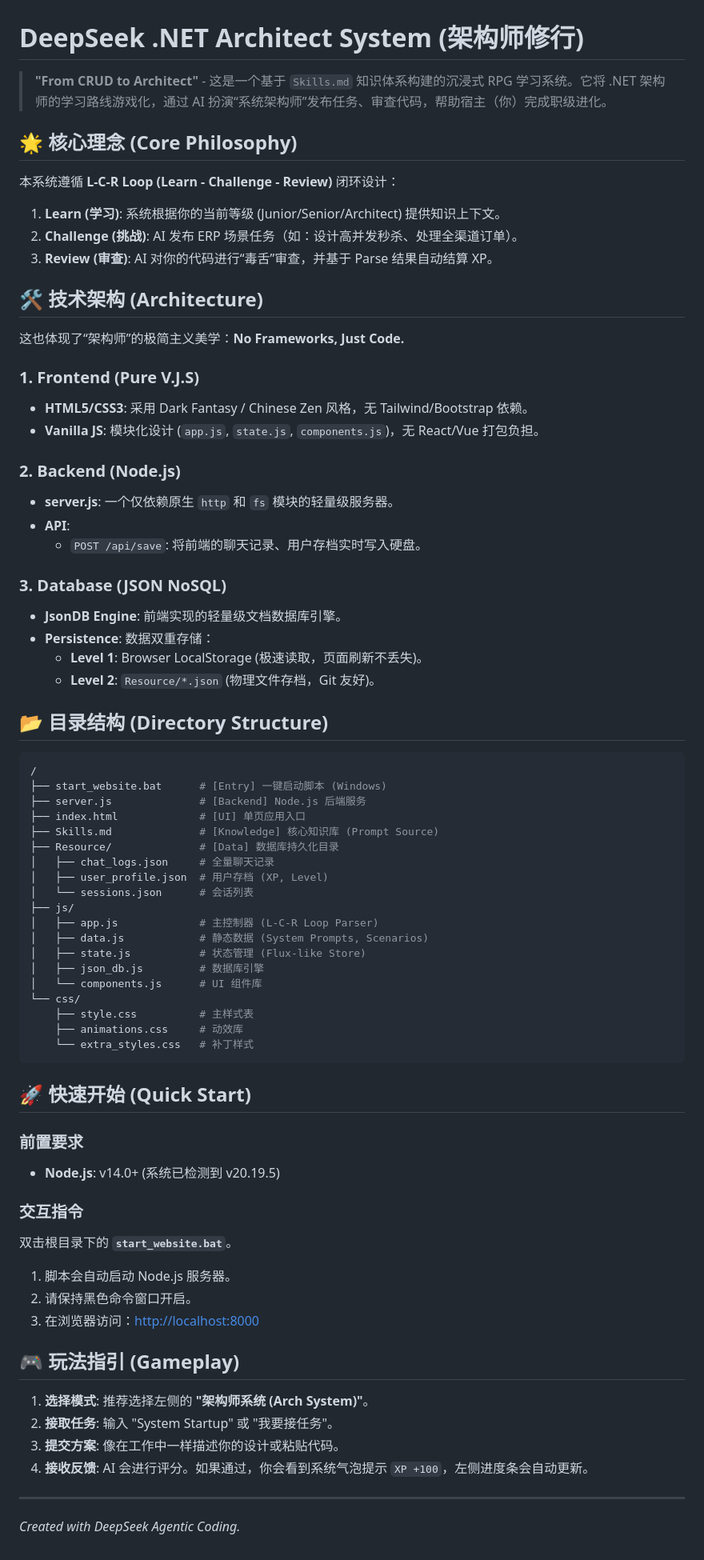
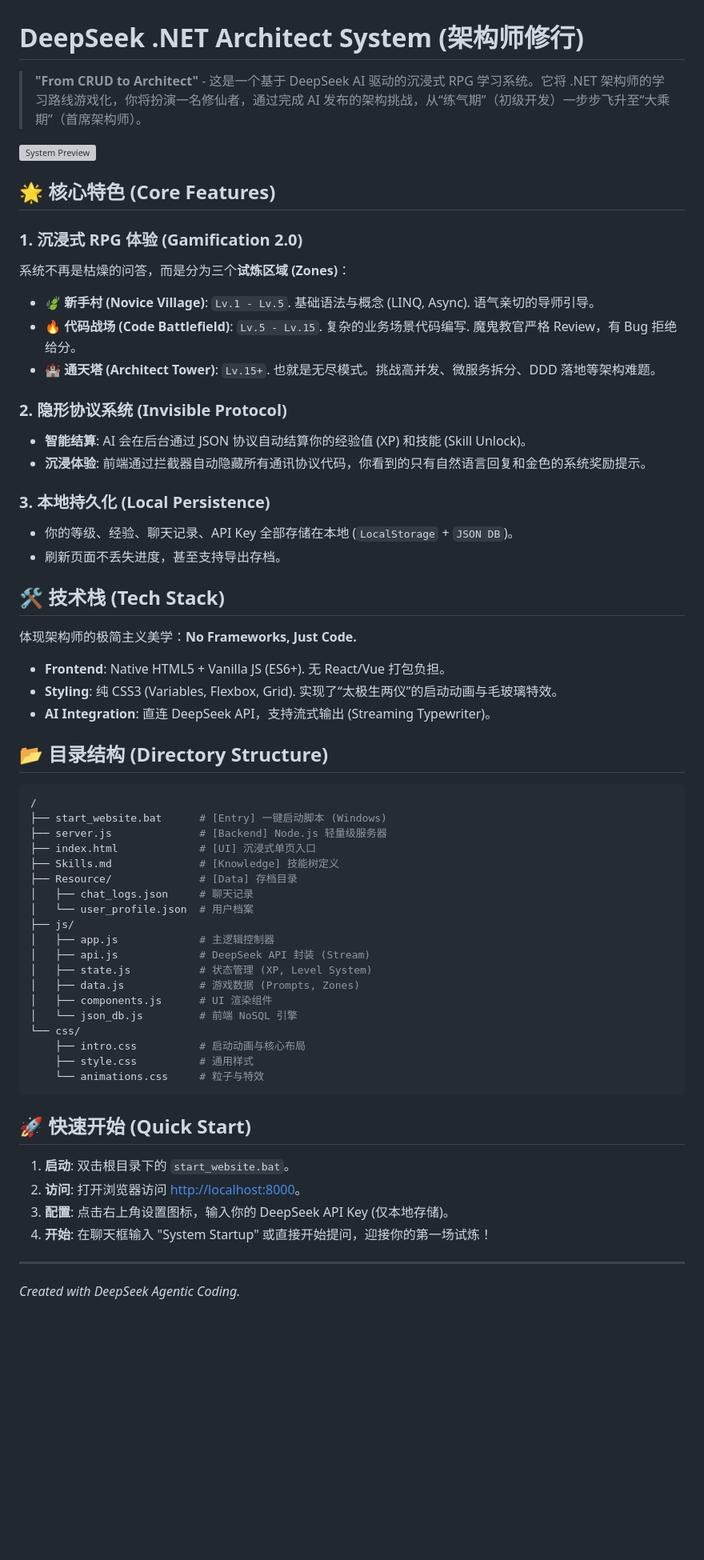
Before and after one commit to catlikemouse/.NET-Skills-Improve, a Markdown page: README.md, the part around the change. Shown at 80% size. Rendered like a GitHub page; blank space fills up the shorter version; grey boxes are pictures that could not be loaded.

Commit message:
Docs: Update README; Fix: JSON system protocol hiding

````diff
--- a/README.md
+++ b/README.md
@@ -1,76 +1,63 @@
 # DeepSeek .NET Architect System (架构师修行)
 
-> **"From CRUD to Architect"** - 这是一个基于 `Skills.md` 知识体系构建的沉浸式 RPG 学习系统。它将 .NET 架构师的学习路线游戏化，通过 AI 扮演“系统架构师”发布任务、审查代码，帮助宿主（你）完成职级进化。
+> **"From CRUD to Architect"** - 这是一个基于 DeepSeek AI 驱动的沉浸式 RPG 学习系统。它将 .NET 架构师的学习路线游戏化，你将扮演一名修仙者，通过完成 AI 发布的架构挑战，从“练气期”（初级开发）一步步飞升至“大乘期”（首席架构师）。
 
-## 🌟 核心理念 (Core Philosophy)
+![System Preview](https://via.placeholder.com/800x400?text=DeepSeek+Architect+System)
 
-本系统遵循 **L-C-R Loop (Learn - Challenge - Review)** 闭环设计：
+## 🌟 核心特色 (Core Features)
 
-1.  **Learn (学习)**: 系统根据你的当前等级 (Junior/Senior/Architect) 提供知识上下文。
-2.  **Challenge (挑战)**: AI 发布 ERP 场景任务（如：设计高并发秒杀、处理全渠道订单）。
-3.  **Review (审查)**: AI 对你的代码进行“毒舌”审查，并基于 Parse 结果自动结算 XP。
+### 1. 沉浸式 RPG 体验 (Gamification 2.0)
+系统不再是枯燥的问答，而是分为三个**试炼区域 (Zones)**：
+*   **🍃 新手村 (Novice Village)**: `Lv.1 - Lv.5`. 基础语法与概念 (LINQ, Async). 语气亲切的导师引导。
+*   **🔥 代码战场 (Code Battlefield)**: `Lv.5 - Lv.15`. 复杂的业务场景代码编写. 魔鬼教官严格 Review，有 Bug 拒绝给分。
+*   **🏰 通天塔 (Architect Tower)**: `Lv.15+`. 也就是无尽模式。挑战高并发、微服务拆分、DDD 落地等架构难题。
 
-## 🛠️ 技术架构 (Architecture)
+### 2. 隐形协议系统 (Invisible Protocol)
+*   **智能结算**: AI 会在后台通过 JSON 协议自动结算你的经验值 (XP) 和技能 (Skill Unlock)。
+*   **沉浸体验**: 前端通过拦截器自动隐藏所有通讯协议代码，你看到的只有自然语言回复和金色的系统奖励提示。
 
-这也体现了“架构师”的极简主义美学：**No Frameworks, Just Code.**
+### 3. 本地持久化 (Local Persistence)
+*   你的等级、经验、聊天记录、API Key 全部存储在本地 (`LocalStorage` + `JSON DB`)。
+*   刷新页面不丢失进度，甚至支持导出存档。
 
-### 1. Frontend (Pure V.J.S)
-*   **HTML5/CSS3**: 采用 Dark Fantasy / Chinese Zen 风格，无 Tailwind/Bootstrap 依赖。
-*   **Vanilla JS**: 模块化设计 (`app.js`, `state.js`, `components.js`)，无 React/Vue 打包负担。
+## 🛠️ 技术栈 (Tech Stack)
 
-### 2. Backend (Node.js)
-*   **server.js**: 一个仅依赖原生 `http` 和 `fs` 模块的轻量级服务器。
-*   **API**:
-    *   `POST /api/save`: 将前端的聊天记录、用户存档实时写入硬盘。
+体现架构师的极简主义美学：**No Frameworks, Just Code.**
 
-### 3. Database (JSON NoSQL)
-*   **JsonDB Engine**: 前端实现的轻量级文档数据库引擎。
-*   **Persistence**: 数据双重存储：
-    *   **Level 1**: Browser LocalStorage (极速读取，页面刷新不丢失)。
-    *   **Level 2**: `Resource/*.json` (物理文件存档，Git 友好)。
+*   **Frontend**: Native HTML5 + Vanilla JS (ES6+). 无 React/Vue 打包负担。
+*   **Styling**: 纯 CSS3 (Variables, Flexbox, Grid). 实现了“太极生两仪”的启动动画与毛玻璃特效。
+*   **AI Integration**: 直连 DeepSeek API，支持流式输出 (Streaming Typewriter)。
 
 ## 📂 目录结构 (Directory Structure)
 
 ```bash
 /
 ├── start_website.bat      # [Entry] 一键启动脚本 (Windows)
-├── server.js              # [Backend] Node.js 后端服务
-├── index.html             # [UI] 单页应用入口
-├── Skills.md              # [Knowledge] 核心知识库 (Prompt Source)
-├── Resource/              # [Data] 数据库持久化目录
-│   ├── chat_logs.json     # 全量聊天记录
-│   ├── user_profile.json  # 用户存档 (XP, Level)
-│   └── sessions.json      # 会话列表
+├── server.js              # [Backend] Node.js 轻量级服务器
+├── index.html             # [UI] 沉浸式单页入口
+├── Skills.md              # [Knowledge] 技能树定义
+├── Resource/              # [Data] 存档目录
+│   ├── chat_logs.json     # 聊天记录
+│   └── user_profile.json  # 用户档案
 ├── js/
-│   ├── app.js             # 主控制器 (L-C-R Loop Parser)
-│   ├── data.js            # 静态数据 (System Prompts, Scenarios)
-│   ├── state.js           # 状态管理 (Flux-like Store)
-│   ├── json_db.js         # 数据库引擎
-│   └── components.js      # UI 组件库
+│   ├── app.js             # 主逻辑控制器
+│   ├── api.js             # DeepSeek API 封装 (Stream)
+│   ├── state.js           # 状态管理 (XP, Level System)
+│   ├── data.js            # 游戏数据 (Prompts, Zones)
+│   ├── components.js      # UI 渲染组件
+│   └── json_db.js         # 前端 NoSQL 引擎
 └── css/
-    ├── style.css          # 主样式表
-    ├── animations.css     # 动效库
-    └── extra_styles.css   # 补丁样式
+    ├── intro.css          # 启动动画与核心布局
+    ├── style.css          # 通用样式
+    └── animations.css     # 粒子与特效
 ```
 
 ## 🚀 快速开始 (Quick Start)
 
-### 前置要求
-*   **Node.js**: v14.0+ (系统已检测到 v20.19.5)
-
-### 交互指令
-双击根目录下的 **`start_website.bat`**。
-
-1.  脚本会自动启动 Node.js 服务器。
-2.  请保持黑色命令窗口开启。
-3.  在浏览器访问：[http://localhost:8000](http://localhost:8000)
-
-## 🎮 玩法指引 (Gameplay)
-
-1.  **选择模式**: 推荐选择左侧的 **"架构师系统 (Arch System)"**。
-2.  **接取任务**: 输入 "System Startup" 或 "我要接任务"。
-3.  **提交方案**: 像在工作中一样描述你的设计或粘贴代码。
-4.  **接收反馈**: AI 会进行评分。如果通过，你会看到系统气泡提示 `XP +100`，左侧进度条会自动更新。
+1.  **启动**: 双击根目录下的 `start_website.bat`。
+2.  **访问**: 打开浏览器访问 [http://localhost:8000](http://localhost:8000)。
+3.  **配置**: 点击右上角设置图标，输入你的 DeepSeek API Key (仅本地存储)。
+4.  **开始**: 在聊天框输入 "System Startup" 或直接开始提问，迎接你的第一场试炼！
 
 ---
 *Created with DeepSeek Agentic Coding.*
````
